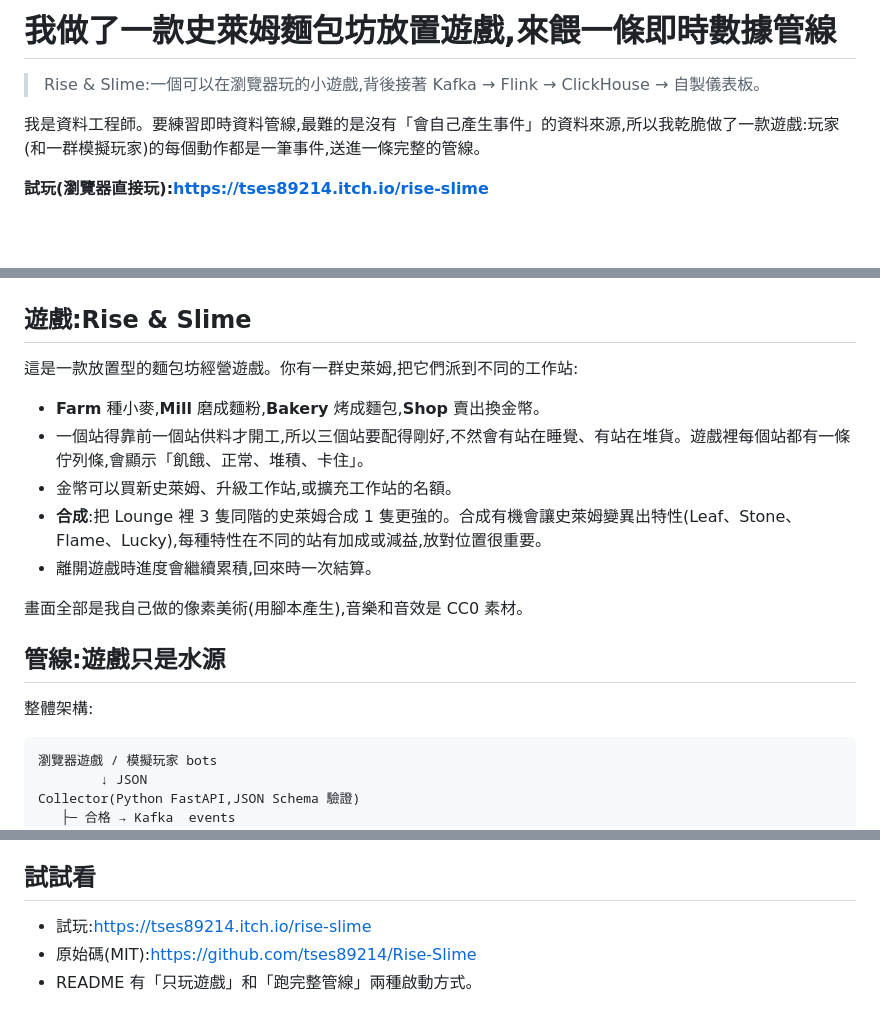
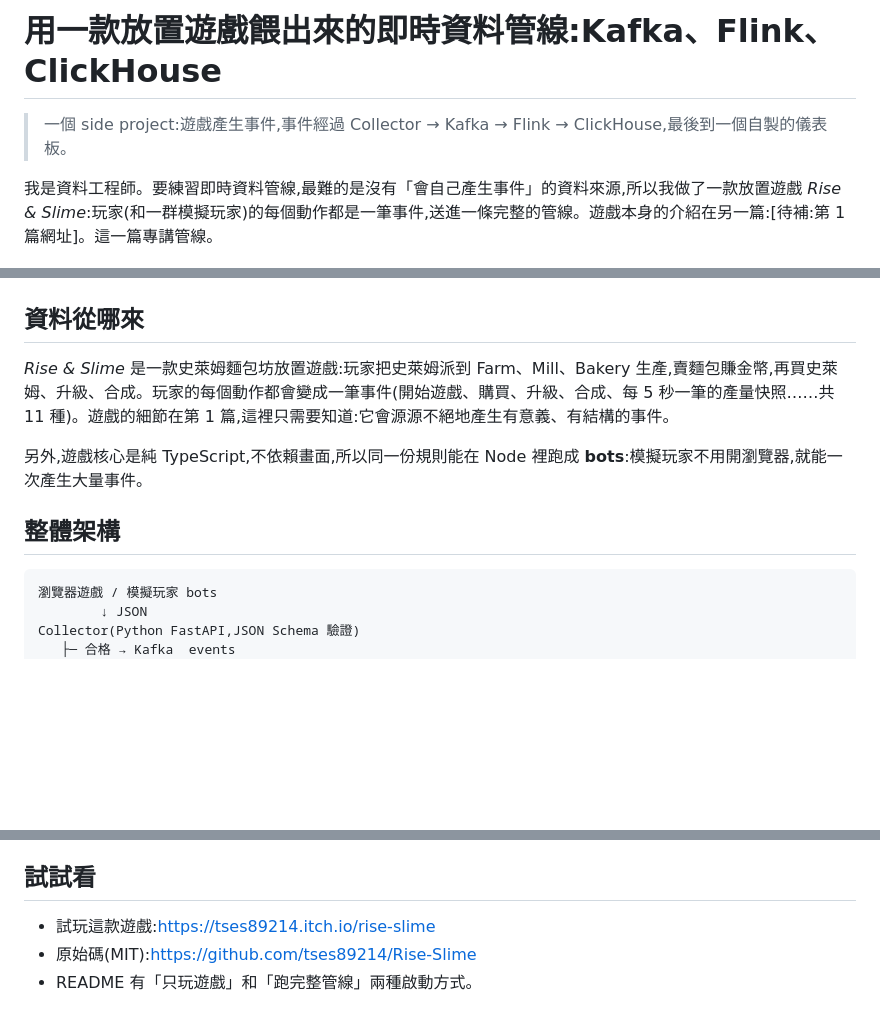
Before and after one commit to tses89214/Rise-Slime, a Markdown page: docs/medium-pipeline.md, 3 parts joined by grey strips. Drawn GitHub-style; blank space fills up the shorter version.

Commit message:
Medium: split into a game post and a pipeline post
Co-Authored-By: Claude Sonnet 5.5 <noreply@anthropic.com>
Claude-Session: https://claude.ai/code/session_01WfTTNTRLuG8QjFFkRVBYMx

````diff
--- a/docs/medium-draft.md
+++ b/docs/medium-pipeline.md
@@ -1,37 +1,27 @@
 <!--
 給其他 bot 的說明(發表前刪除這段):
-- Medium 引流用精簡版,zh-TW,技術名詞保留英文。重點是「介紹專案與遊戲」,不寫除錯過程、踩坑細節、時間與具體數字。
+- 第 2 篇:介紹資料工程管線。讀者是資料工程師。第 1 篇介紹遊戲(docs/medium-game.md),這篇只簡述遊戲。zh-TW,技術名詞保留英文。不寫除錯過程、踩坑細節、時間與具體數字。
 - 圖檔:itch-media/shot1-main.png(遊戲畫面,demo 狀態)、docs/pipeline-services.png、docs/pipeline-tables.png;儀表板截圖待補。
 - 待確認:文中「對帳都吻合」是 2026-11-04 清資料後單次跑(20 bots × 600 s)的結果,合成與擴充樣本小、遲到事件路徑那輪沒觸發,所以文章只說「已輸出的視窗」。
 - 遊戲名撞名只查過網路搜尋,未查 itch.io / Steam 站內搜尋。
 - Repo:https://github.com/tses89214/Rise-Slime  試玩:https://tses89214.itch.io/rise-slime
 -->
 
-# 我做了一款史萊姆麵包坊放置遊戲,來餵一條即時數據管線
+# 用一款放置遊戲餵出來的即時資料管線:Kafka、Flink、ClickHouse
 
-> Rise & Slime:一個可以在瀏覽器玩的小遊戲,背後接著 Kafka → Flink → ClickHouse → 自製儀表板。
+> 一個 side project:遊戲產生事件,事件經過 Collector → Kafka → Flink → ClickHouse,最後到一個自製的儀表板。
 
-我是資料工程師。要練習即時資料管線,最難的是沒有「會自己產生事件」的資料來源,所以我乾脆做了一款遊戲:玩家(和一群模擬玩家)的每個動作都是一筆事件,送進一條完整的管線。
-
-**試玩(瀏覽器直接玩):https://tses89214.itch.io/rise-slime**
+我是資料工程師。要練習即時資料管線,最難的是沒有「會自己產生事件」的資料來源,所以我做了一款放置遊戲 *Rise & Slime*:玩家(和一群模擬玩家)的每個動作都是一筆事件,送進一條完整的管線。遊戲本身的介紹在另一篇:[待補:第 1 篇網址]。這一篇專講管線。
 
 ![遊戲畫面](../itch-media/shot1-main.png)
 
-## 遊戲:Rise & Slime
+## 資料從哪來
 
-這是一款放置型的麵包坊經營遊戲。你有一群史萊姆,把它們派到不同的工作站:
+*Rise & Slime* 是一款史萊姆麵包坊放置遊戲:玩家把史萊姆派到 Farm、Mill、Bakery 生產,賣麵包賺金幣,再買史萊姆、升級、合成。玩家的每個動作都會變成一筆事件(開始遊戲、購買、升級、合成、每 5 秒一筆的產量快照……共 11 種)。遊戲的細節在第 1 篇,這裡只需要知道:它會源源不絕地產生有意義、有結構的事件。
 
-- **Farm** 種小麥,**Mill** 磨成麵粉,**Bakery** 烤成麵包,**Shop** 賣出換金幣。
-- 一個站得靠前一個站供料才開工,所以三個站要配得剛好,不然會有站在睡覺、有站在堆貨。遊戲裡每個站都有一條佇列條,會顯示「飢餓、正常、堆積、卡住」。
-- 金幣可以買新史萊姆、升級工作站,或擴充工作站的名額。
-- **合成**:把 Lounge 裡 3 隻同階的史萊姆合成 1 隻更強的。合成有機會讓史萊姆變異出特性(Leaf、Stone、Flame、Lucky),每種特性在不同的站有加成或減益,放對位置很重要。
-- 離開遊戲時進度會繼續累積,回來時一次結算。
+另外,遊戲核心是純 TypeScript,不依賴畫面,所以同一份規則能在 Node 裡跑成 **bots**:模擬玩家不用開瀏覽器,就能一次產生大量事件。
 
-畫面全部是我自己做的像素美術(用腳本產生),音樂和音效是 CC0 素材。
-
-## 管線:遊戲只是水源
-
-整體架構:
+## 整體架構
 
 ```
 瀏覽器遊戲 / 模擬玩家 bots
@@ -68,6 +58,6 @@ ClickHouse(ReplacingMergeTree)
 
 ## 試試看
 
-- 試玩:https://tses89214.itch.io/rise-slime
+- 試玩這款遊戲:https://tses89214.itch.io/rise-slime
 - 原始碼(MIT):https://github.com/tses89214/Rise-Slime
 - README 有「只玩遊戲」和「跑完整管線」兩種啟動方式。
````
Also changed, not shown: docs/medium-game.md (added, +59 -0 lines).
